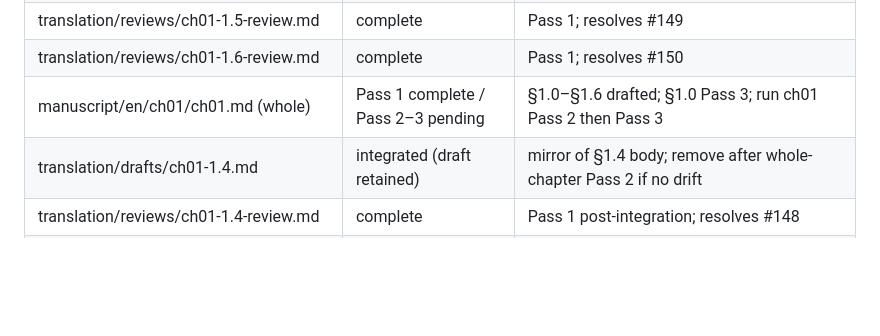
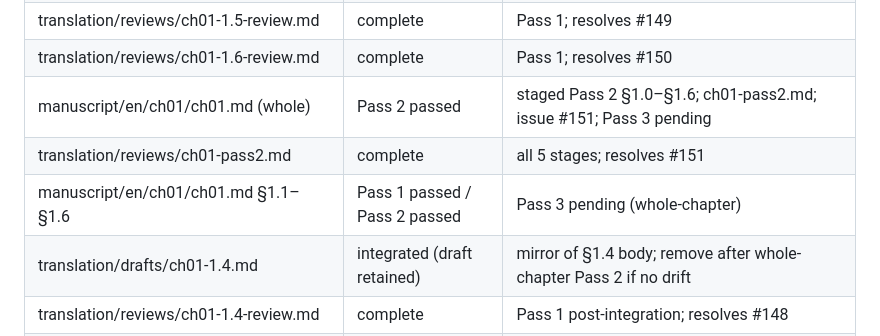
Before and after one commit to yokiikoy/nabla-kaitai, a Markdown page: translation/progress.md, the part around the change. GitHub-like rendering; blank space fills up the shorter version.

```diff
--- a/translation/progress.md
+++ b/translation/progress.md
@@ -18,7 +18,9 @@
 | manuscript/en/ch01/ch01.md §1.6 | Pass 1 passed | chapter summary and roadmap; review ch01-1.6-review.md; issue #150; Pass 2/3 pending |
 | translation/reviews/ch01-1.5-review.md | complete | Pass 1; resolves #149 |
 | translation/reviews/ch01-1.6-review.md | complete | Pass 1; resolves #150 |
-| manuscript/en/ch01/ch01.md (whole) | Pass 1 complete / Pass 2–3 pending | §1.0–§1.6 drafted; §1.0 Pass 3; run ch01 Pass 2 then Pass 3 |
+| manuscript/en/ch01/ch01.md (whole) | Pass 2 passed | staged Pass 2 §1.0–§1.6; ch01-pass2.md; issue #151; Pass 3 pending |
+| translation/reviews/ch01-pass2.md | complete | all 5 stages; resolves #151 |
+| manuscript/en/ch01/ch01.md §1.1–§1.6 | Pass 1 passed / Pass 2 passed | Pass 3 pending (whole-chapter) |
 | translation/drafts/ch01-1.4.md | integrated (draft retained) | mirror of §1.4 body; remove after whole-chapter Pass 2 if no drift |
 | translation/reviews/ch01-1.4-review.md | complete | Pass 1 post-integration; resolves #148 |
 | translation/reviews/ch00-pass1.md | complete | records Pass 1 scores and remaining Pass 2 issues |
```
Also changed, not shown: translation/reviews/ch01-pass2.md (added, +136 -0 lines), 1 other file.
